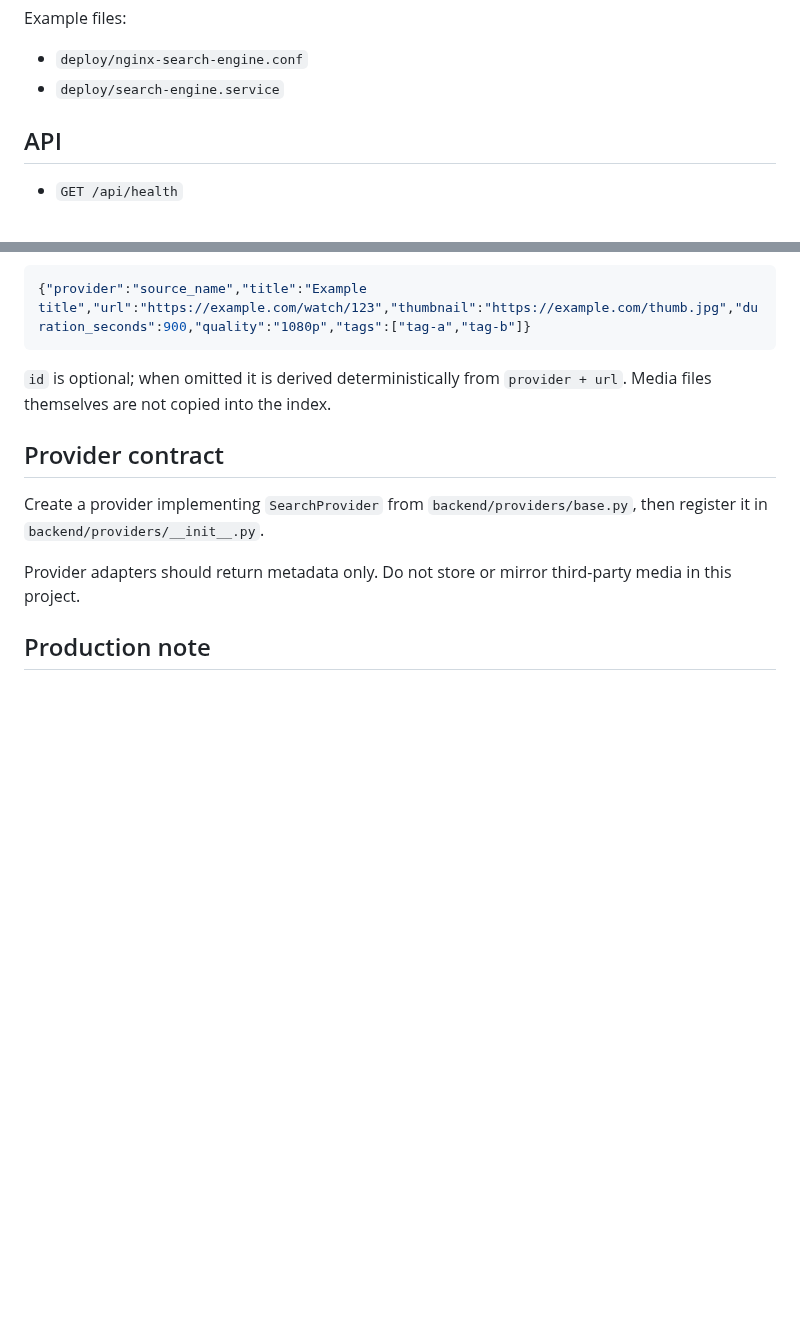
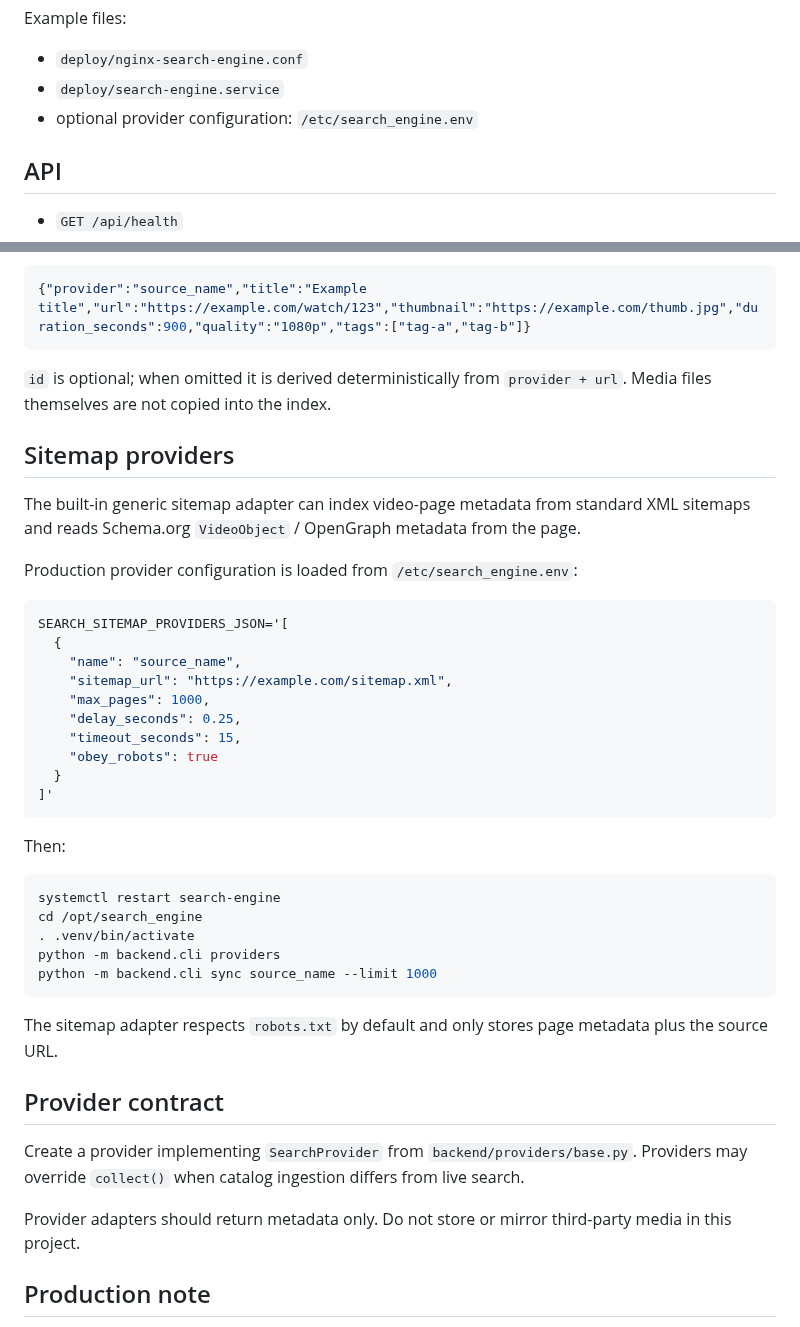
Before and after one commit to llipinsk82-rgb/search_engine, a Markdown page: README.md, 2 parts joined by grey strips. Rendered like a GitHub page; blank space fills up the shorter version.

Commit message:
Document sitemap provider configuration

````diff
--- a/README.md
+++ b/README.md
@@ -58,6 +58,7 @@ Example files:
 
 - `deploy/nginx-search-engine.conf`
 - `deploy/search-engine.service`
+- optional provider configuration: `/etc/search_engine.env`
 
 ## API
 
@@ -103,9 +104,40 @@ One JSON object per line:
 
 `id` is optional; when omitted it is derived deterministically from `provider + url`. Media files themselves are not copied into the index.
 
+## Sitemap providers
+
+The built-in generic sitemap adapter can index video-page metadata from standard XML sitemaps and reads Schema.org `VideoObject` / OpenGraph metadata from the page.
+
+Production provider configuration is loaded from `/etc/search_engine.env`:
+
+```bash
+SEARCH_SITEMAP_PROVIDERS_JSON='[
+  {
+    "name": "source_name",
+    "sitemap_url": "https://example.com/sitemap.xml",
+    "max_pages": 1000,
+    "delay_seconds": 0.25,
+    "timeout_seconds": 15,
+    "obey_robots": true
+  }
+]'
+```
+
+Then:
+
+```bash
+systemctl restart search-engine
+cd /opt/search_engine
+. .venv/bin/activate
+python -m backend.cli providers
+python -m backend.cli sync source_name --limit 1000
+```
+
+The sitemap adapter respects `robots.txt` by default and only stores page metadata plus the source URL.
+
 ## Provider contract
 
-Create a provider implementing `SearchProvider` from `backend/providers/base.py`, then register it in `backend/providers/__init__.py`.
+Create a provider implementing `SearchProvider` from `backend/providers/base.py`. Providers may override `collect()` when catalog ingestion differs from live search.
 
 Provider adapters should return metadata only. Do not store or mirror third-party media in this project.
 
````
